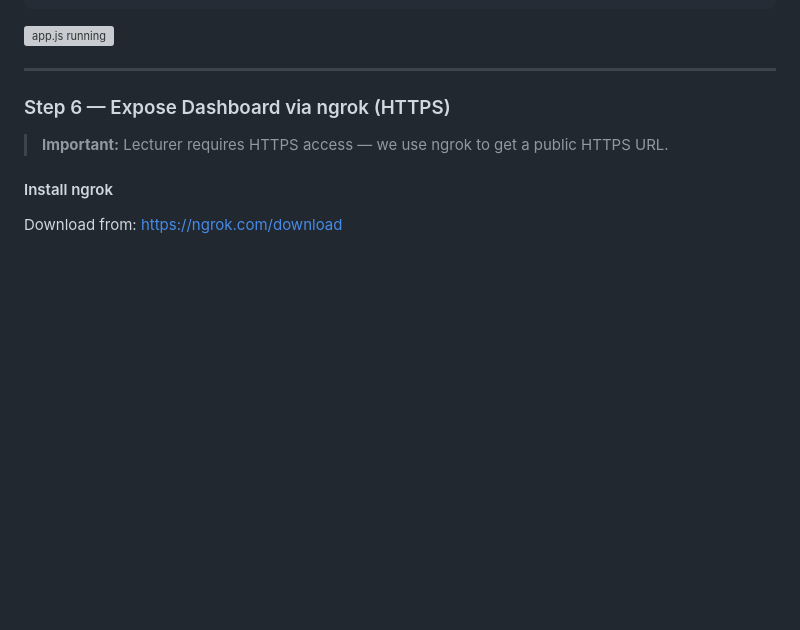
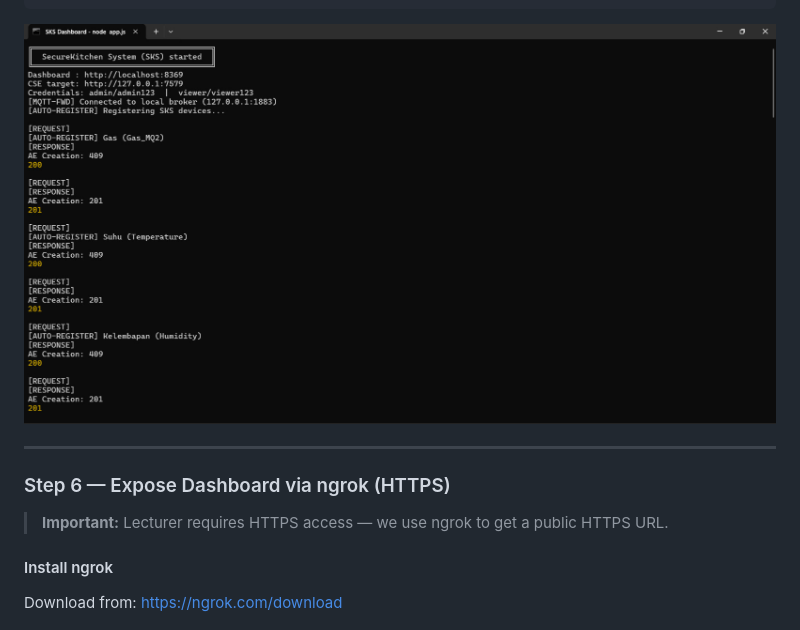
Before and after one commit to EngkuKamil02/Mar26_SKS-SecureKitchen-System, a Markdown page: README.md, the part around the change. GitHub-like rendering; blank space fills up the shorter version; grey boxes are pictures that could not be loaded.

Commit message:
Fix image path for app.js screenshot in README

````diff
--- a/README.md
+++ b/README.md
@@ -156,7 +156,7 @@ CSE target: http://127.0.0.1:7579
 [AUTO-REGISTER] Kelembapan → 201
 ```
 
-![app.js running](screenshots/app%20js.jpeg)
+![app.js running](screenshots/app.js.jpeg)
 
 ---
 
````
